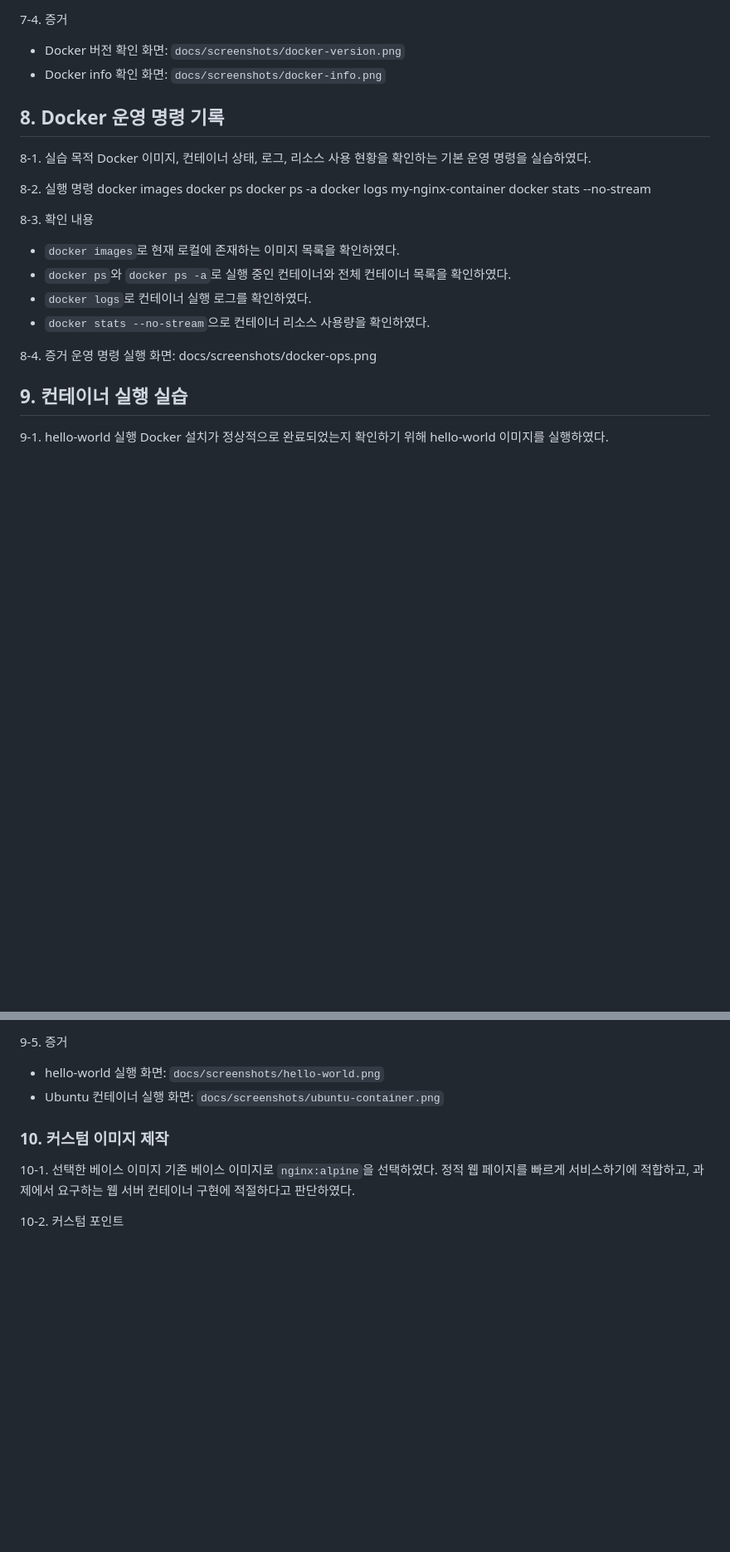
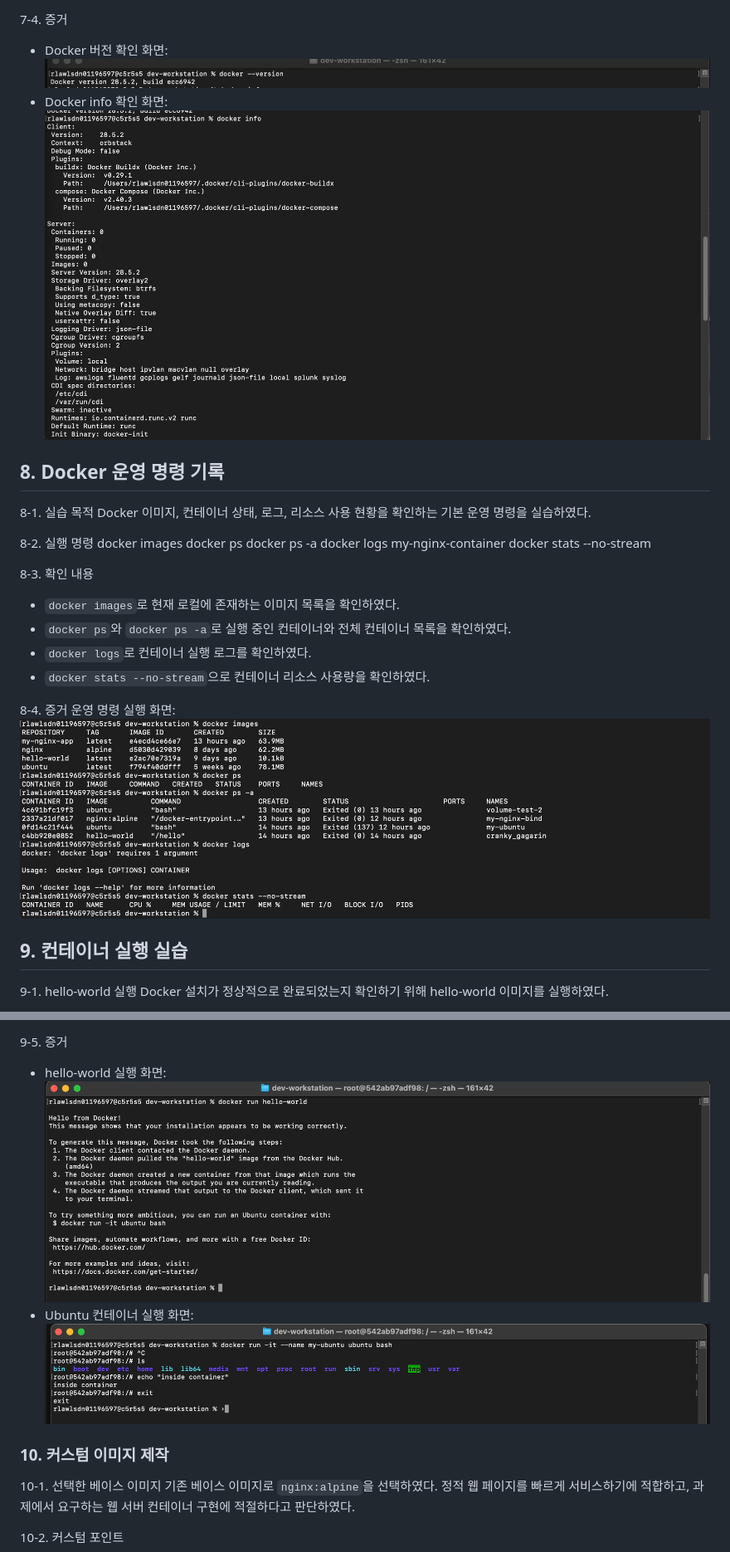
Before and after one commit to wlsdn66597/dev-workstation, a Markdown page: README.md, 2 parts joined by grey strips. Shown: that part at 83% size. GitHub-like rendering; pictures changed too: docs/screenshots/docker-ops.jpeg (added); blank space fills up the shorter version.

```diff
--- a/README.md
+++ b/README.md
@@ -123,8 +123,8 @@ docker info
 - OrbStack 실행 후 터미널에서 일반 `docker` 명령을 사용할 수 있음을 확인하였다.
 
 7-4. 증거
-- Docker 버전 확인 화면: `docs/screenshots/docker-version.png`
-- Docker info 확인 화면: `docs/screenshots/docker-info.png`
+- Docker 버전 확인 화면: ![docker-version](docs/screenshots/docker-version.jpeg)
+- Docker info 확인 화면: ![docker-info](docs/screenshots/docker-info.jpeg)
 
 ## 8. Docker 운영 명령 기록
 8-1. 실습 목적
@@ -144,7 +144,7 @@ docker stats --no-stream
 - `docker stats --no-stream`으로 컨테이너 리소스 사용량을 확인하였다.
 
 8-4. 증거
-운영 명령 실행 화면: docs/screenshots/docker-ops.png
+운영 명령 실행 화면: ![docker-ops](docs/screenshots/docker-ops.jpeg)
 
 ## 9. 컨테이너 실행 실습
 9-1. hello-world 실행
@@ -173,8 +173,8 @@ docker exec -it my-ubuntu bash
 - `exec`는 실행 중인 컨테이너 내부에 새 프로세스로 접속하는 방식이라는 점을 확인하였다.
 
 9-5. 증거
-- hello-world 실행 화면: `docs/screenshots/hello-world.png`
-- Ubuntu 컨테이너 실행 화면: `docs/screenshots/ubuntu-container.png`
+- hello-world 실행 화면: ![hello-world](docs/screenshots/hello-world.jpeg)
+- Ubuntu 컨테이너 실행 화면: ![ubuntu-container](docs/screenshots/ubuntu-container.jpeg)
 
 ### 10. 커스텀 이미지 제작
 10-1. 선택한 베이스 이미지
```
Also changed, not shown: other parts of README.md (+88 -72 lines).
